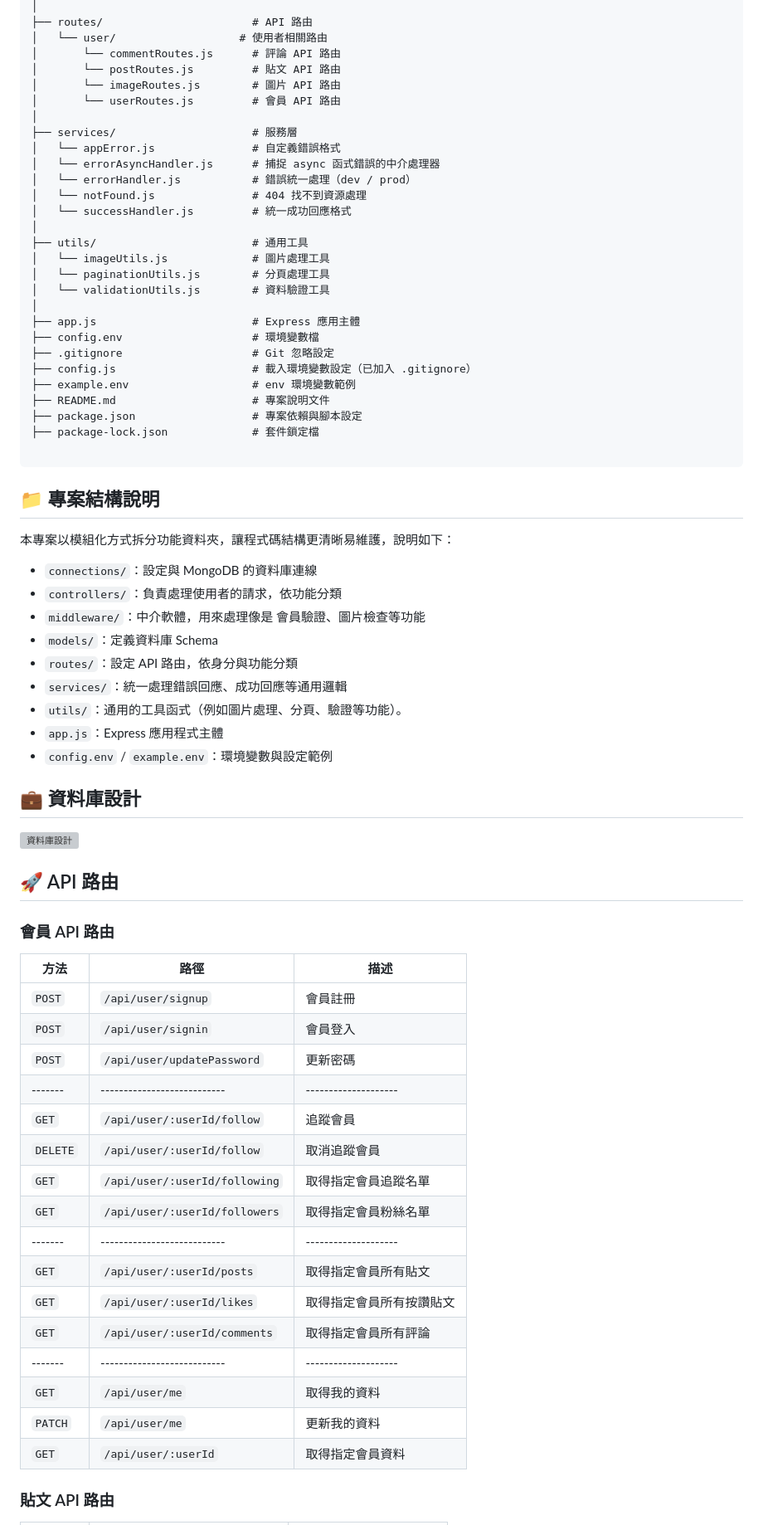
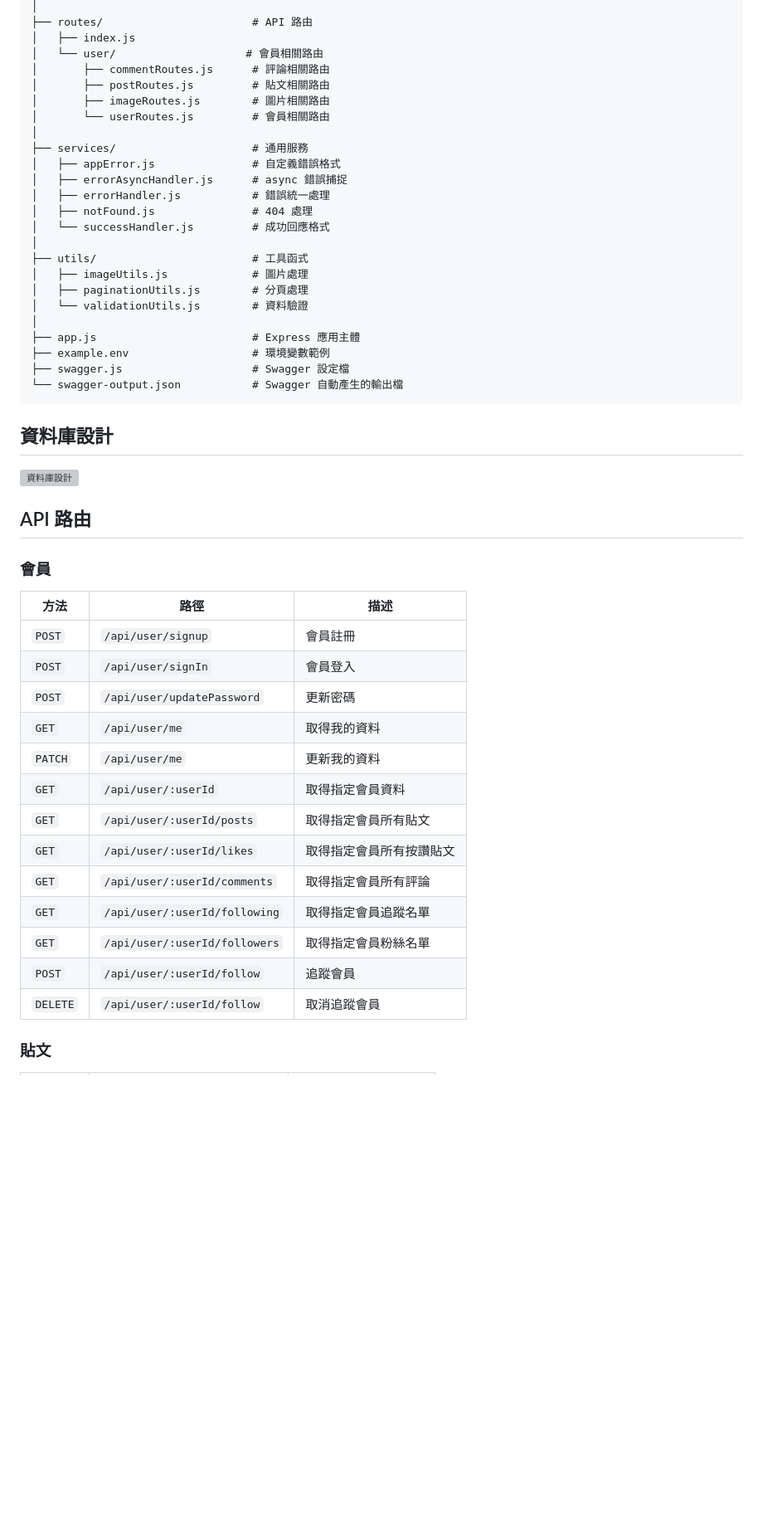
Before and after one commit to carolxiaoching/chirp-space-backend, a Markdown page: README.md, the part around one of its changes. Shown at 83% size. GitHub-like rendering; blank space fills up the shorter version; grey boxes are pictures that could not be loaded.

Commit message:
docs: ✏️ 優化 README.md 說明文字

````diff
--- a/README.md
+++ b/README.md
@@ -105,74 +113,53 @@ chrip-space-backend
 │
 ├── routes/                       # API 路由
-│   └── user/                   # 使用者相關路由
-│       └── commentRoutes.js      # 評論 API 路由
-│       └── postRoutes.js         # 貼文 API 路由
-│       └── imageRoutes.js        # 圖片 API 路由
-│       └── userRoutes.js         # 會員 API 路由
+│   ├── index.js
+│   └── user/                    # 會員相關路由
+│       ├── commentRoutes.js      # 評論相關路由
+│       ├── postRoutes.js         # 貼文相關路由
+│       ├── imageRoutes.js        # 圖片相關路由
+│       └── userRoutes.js         # 會員相關路由
 │
-├── services/                     # 服務層
-│   └── appError.js               # 自定義錯誤格式
-│   └── errorAsyncHandler.js      # 捕捉 async 函式錯誤的中介處理器
-│   └── errorHandler.js           # 錯誤統一處理（dev / prod）
-│   └── notFound.js               # 404 找不到資源處理
-│   └── successHandler.js         # 統一成功回應格式
+├── services/                     # 通用服務
+│   ├── appError.js               # 自定義錯誤格式
+│   ├── errorAsyncHandler.js      # async 錯誤捕捉
+│   ├── errorHandler.js           # 錯誤統一處理
+│   ├── notFound.js               # 404 處理
+│   └── successHandler.js         # 成功回應格式
 │
-├── utils/                        # 通用工具
-│   └── imageUtils.js             # 圖片處理工具
-│   └── paginationUtils.js        # 分頁處理工具
-│   └── validationUtils.js        # 資料驗證工具
+├── utils/                        # 工具函式
+│   ├── imageUtils.js             # 圖片處理
+│   ├── paginationUtils.js        # 分頁處理
+│   └── validationUtils.js        # 資料驗證
 │
 ├── app.js                        # Express 應用主體
-├── config.env                    # 環境變數檔
-├── .gitignore                    # Git 忽略設定
-├── config.js                     # 載入環境變數設定（已加入 .gitignore）
-├── example.env                   # env 環境變數範例
-├── README.md                     # 專案說明文件
-├── package.json                  # 專案依賴與腳本設定
-├── package-lock.json             # 套件鎖定檔
-
+├── example.env                   # 環境變數範例
+├── swagger.js                    # Swagger 設定檔
+└── swagger-output.json           # Swagger 自動產生的輸出檔
 ```
 
-## 📁 專案結構說明
-
-本專案以模組化方式拆分功能資料夾，讓程式碼結構更清晰易維護，說明如下：
-
-- `connections/`：設定與 MongoDB 的資料庫連線
-- `controllers/`：負責處理使用者的請求，依功能分類
-- `middleware/`：中介軟體，用來處理像是 會員驗證、圖片檢查等功能
-- `models/`：定義資料庫 Schema
-- `routes/`：設定 API 路由，依身分與功能分類
-- `services/`：統一處理錯誤回應、成功回應等通用邏輯
-- `utils/`：通用的工具函式（例如圖片處理、分頁、驗證等功能）。
-- `app.js`：Express 應用程式主體
-- `config.env` / `example.env`：環境變數與設定範例
-
-## 💼 資料庫設計
+## 資料庫設計
 
 ![資料庫設計](https://i.postimg.cc/fRLCpfrj/dbdiagram.png)
 
-## 🚀 API 路由
+## API 路由
 
-### 會員 API 路由
+### 會員
 
 | 方法     | 路徑                          | 描述                     |
 | -------- | ----------------------------- | ------------------------ |
 | `POST`   | `/api/user/signup`            | 會員註冊                 |
-| `POST`   | `/api/user/signin`            | 會員登入                 |
+| `POST`   | `/api/user/signIn`            | 會員登入                 |
 | `POST`   | `/api/user/updatePassword`    | 更新密碼                 |
-| -------  | ---------------------------   | --------------------     |
-| `GET`    | `/api/user/:userId/follow`    | 追蹤會員                 |
-| `DELETE` | `/api/user/:userId/follow`    | 取消追蹤會員             |
-| `GET`    | `/api/user/:userId/following` | 取得指定會員追蹤名單     |
-| `GET`    | `/api/user/:userId/followers` | 取得指定會員粉絲名單     |
-| -------  | ---------------------------   | --------------------     |
+| `GET`    | `/api/user/me`                | 取得我的資料             |
+| `PATCH`  | `/api/user/me`                | 更新我的資料             |
+| `GET`    | `/api/user/:userId`           | 取得指定會員資料         |
 | `GET`    | `/api/user/:userId/posts`     | 取得指定會員所有貼文     |
 | `GET`    | `/api/user/:userId/likes`     | 取得指定會員所有按讚貼文 |
 | `GET`    | `/api/user/:userId/comments`  | 取得指定會員所有評論     |
-| -------  | ---------------------------   | --------------------     |
-| `GET`    | `/api/user/me`                | 取得我的資料             |
-| `PATCH`  | `/api/user/me`                | 更新我的資料             |
-| `GET`    | `/api/user/:userId`           | 取得指定會員資料         |
+| `GET`    | `/api/user/:userId/following` | 取得指定會員追蹤名單     |
+| `GET`    | `/api/user/:userId/followers` | 取得指定會員粉絲名單     |
+| `POST`   | `/api/user/:userId/follow`    | 追蹤會員                 |
+| `DELETE` | `/api/user/:userId/follow`    | 取消追蹤會員             |
 
-### 貼文 API 路由
+### 貼文
 
````
Also changed, not shown: other parts of README.md (+88 -89 lines).
